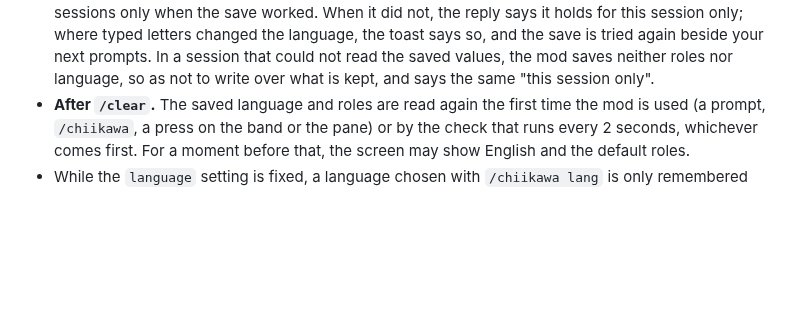
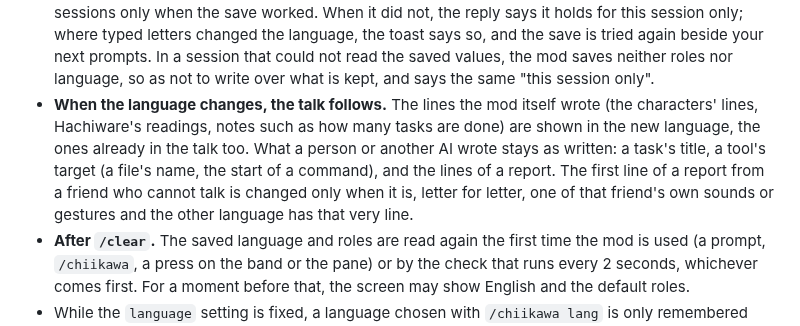
Before and after one commit to techkwon/chiikawa, a Markdown page: README.md, the part around the change. Drawn GitHub-style; blank space fills up the shorter version.

```diff
--- a/README.md
+++ b/README.md
@@ -289,6 +289,7 @@ The words on the screen, the command's replies, the characters' names and lines,
 - `/chiikawa lang` tells you the language and which of the above settled it. `/chiikawa lang auto` clears both the choice of 2 and the language remembered under 3.
 - Once the screen has turned Korean or Japanese, typing in English alone does not turn it back (Latin letters change no language). To go back to English, use `/chiikawa lang en`. `/chiikawa lang auto` is not the same: it has the language settled afresh by 3 to 6 above, so where Claude Code's language setting or the locale is Korean or Japanese, the screen turns Korean or Japanese again.
 - **Saving.** A language (chosen, or settled by typed letters) and a changed role carry over to later sessions only when the save worked. When it did not, the reply says it holds for this session only; where typed letters changed the language, the toast says so, and the save is tried again beside your next prompts. In a session that could not read the saved values, the mod saves neither roles nor language, so as not to write over what is kept, and says the same "this session only".
+- **When the language changes, the talk follows.** The lines the mod itself wrote (the characters' lines, Hachiware's readings, notes such as how many tasks are done) are shown in the new language, the ones already in the talk too. What a person or another AI wrote stays as written: a task's title, a tool's target (a file's name, the start of a command), and the lines of a report. The first line of a report from a friend who cannot talk is changed only when it is, letter for letter, one of that friend's own sounds or gestures and the other language has that very line.
 - **After `/clear`.** The saved language and roles are read again the first time the mod is used (a prompt, `/chiikawa`, a press on the band or the pane) or by the check that runs every 2 seconds, whichever comes first. For a moment before that, the screen may show English and the default roles.
 - While the `language` setting is fixed, a language chosen with `/chiikawa lang` is only remembered and the screen stays as it is. It applies once the setting is back on `auto`.
 - When the language changes, the briefing is given once more, in the new language, beside your next prompt. Talk already on the screen stays in the language it was said in.
```
Also changed, not shown: README.ja.md (+1 -0 lines), README.ko.md (+1 -0 lines), docs/screenshots/ko/pane.png, docs/screenshots/ko/sheet.png, docs/screenshots/ko/talk.png, docs/screenshots/ko/working.png, 10 other files.
